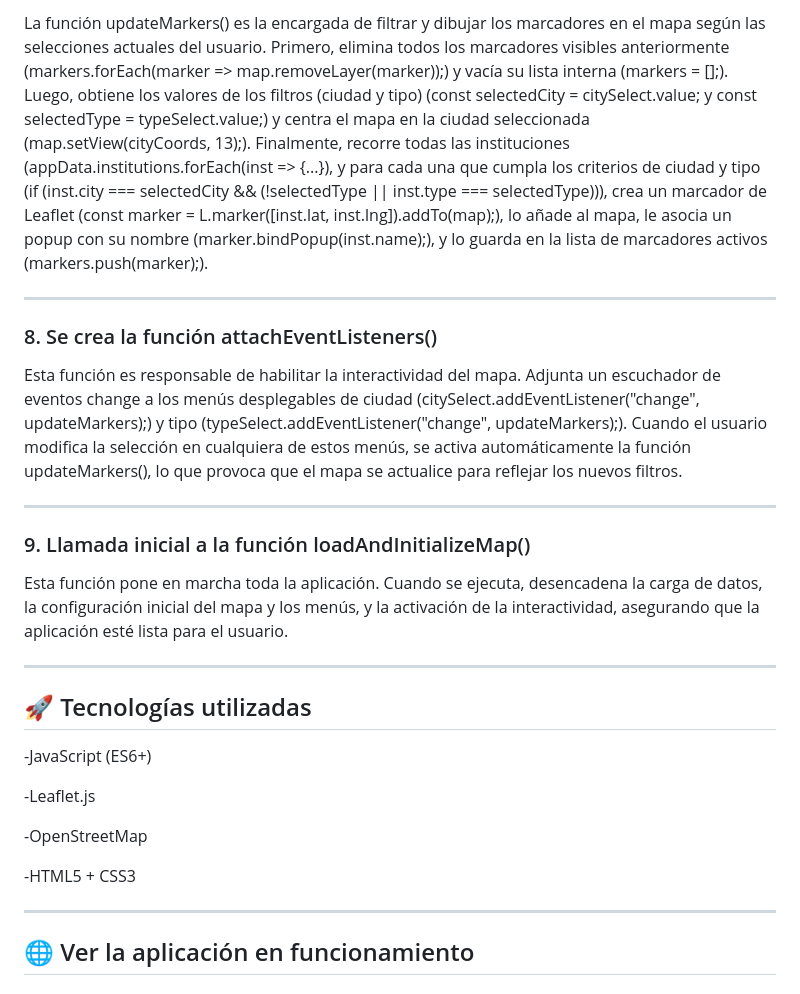
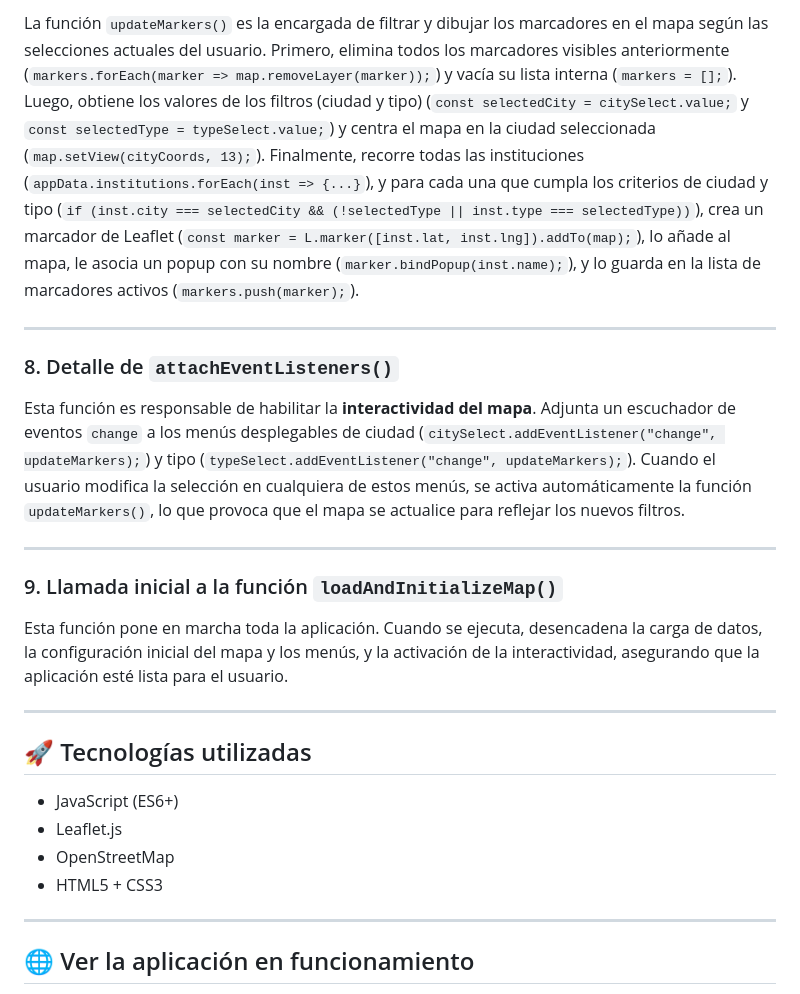
Before and after one commit to FabSignal/city-map-filter, a Markdown page: README.md, the part around one of its changes. Drawn GitHub-style.

```diff
--- a/README.md
+++ b/README.md
@@ -87,27 +93,26 @@ Esta función se encarga de preparar el mapa de Leaflet. Primero, obtiene las co
 
-La función updateMarkers() es la encargada de filtrar y dibujar los marcadores en el mapa según las selecciones actuales del usuario. Primero, elimina todos los marcadores visibles anteriormente (markers.forEach(marker => map.removeLayer(marker));) y vacía su lista interna (markers = [];). Luego, obtiene los valores de los filtros (ciudad y tipo) (const selectedCity = citySelect.value; y const selectedType = typeSelect.value;) y centra el mapa en la ciudad seleccionada (map.setView(cityCoords, 13);). Finalmente, recorre todas las instituciones (appData.institutions.forEach(inst => {...}), y para cada una que cumpla los criterios de ciudad y tipo (if (inst.city === selectedCity && (!selectedType || inst.type === selectedType))), crea un marcador de Leaflet (const marker = L.marker([inst.lat, inst.lng]).addTo(map);), lo añade al mapa, le asocia un popup con su nombre (marker.bindPopup(inst.name);), y lo guarda en la lista de marcadores activos (markers.push(marker);).
+La función `updateMarkers()` es la encargada de filtrar y dibujar los marcadores en el mapa según las selecciones actuales del usuario. Primero, elimina todos los marcadores visibles anteriormente (`markers.forEach(marker => map.removeLayer(marker));`) y vacía su lista interna (`markers = [];`). Luego, obtiene los valores de los filtros (ciudad y tipo) (`const selectedCity = citySelect.value;` y `const selectedType = typeSelect.value;`) y centra el mapa en la ciudad seleccionada (`map.setView(cityCoords, 13);`). Finalmente, recorre todas las instituciones (`appData.institutions.forEach(inst => {...}`), y para cada una que cumpla los criterios de ciudad y tipo (`if (inst.city === selectedCity && (!selectedType || inst.type === selectedType))`), crea un marcador de Leaflet (`const marker = L.marker([inst.lat, inst.lng]).addTo(map);`), lo añade al mapa, le asocia un popup con su nombre (`marker.bindPopup(inst.name);`), y lo guarda en la lista de marcadores activos (`markers.push(marker);`).
 
 ---
 
-### 8. Se crea la función attachEventListeners()
-Esta función es responsable de habilitar la interactividad del mapa. Adjunta un escuchador de eventos change a los menús desplegables de ciudad (citySelect.addEventListener("change", updateMarkers);) y tipo (typeSelect.addEventListener("change", updateMarkers);). Cuando el usuario modifica la selección en cualquiera de estos menús, se activa automáticamente la función updateMarkers(), lo que provoca que el mapa se actualice para reflejar los nuevos filtros.
+### 8. Detalle de `attachEventListeners()`
+
+Esta función es responsable de habilitar la **interactividad del mapa**. Adjunta un escuchador de eventos `change` a los menús desplegables de ciudad (`citySelect.addEventListener("change", updateMarkers);`) y tipo (`typeSelect.addEventListener("change", updateMarkers);`). Cuando el usuario modifica la selección en cualquiera de estos menús, se activa automáticamente la función `updateMarkers()`, lo que provoca que el mapa se actualice para reflejar los nuevos filtros.
 
 ---
 
-### 9. Llamada inicial a la función loadAndInitializeMap()
+### 9. Llamada inicial a la función `loadAndInitializeMap()`
+
 Esta función pone en marcha toda la aplicación. Cuando se ejecuta, desencadena la carga de datos, la configuración inicial del mapa y los menús, y la activación de la interactividad, asegurando que la aplicación esté lista para el usuario.
 
 ---
 
 ## 🚀 Tecnologías utilizadas
 
--JavaScript (ES6+)
-
--Leaflet.js
-
--OpenStreetMap
-
--HTML5 + CSS3
+- JavaScript (ES6+)
+- Leaflet.js
+- OpenStreetMap
+- HTML5 + CSS3
 
 ---
 
```
Also changed, not shown: other parts of README.md (+38 -30 lines).
